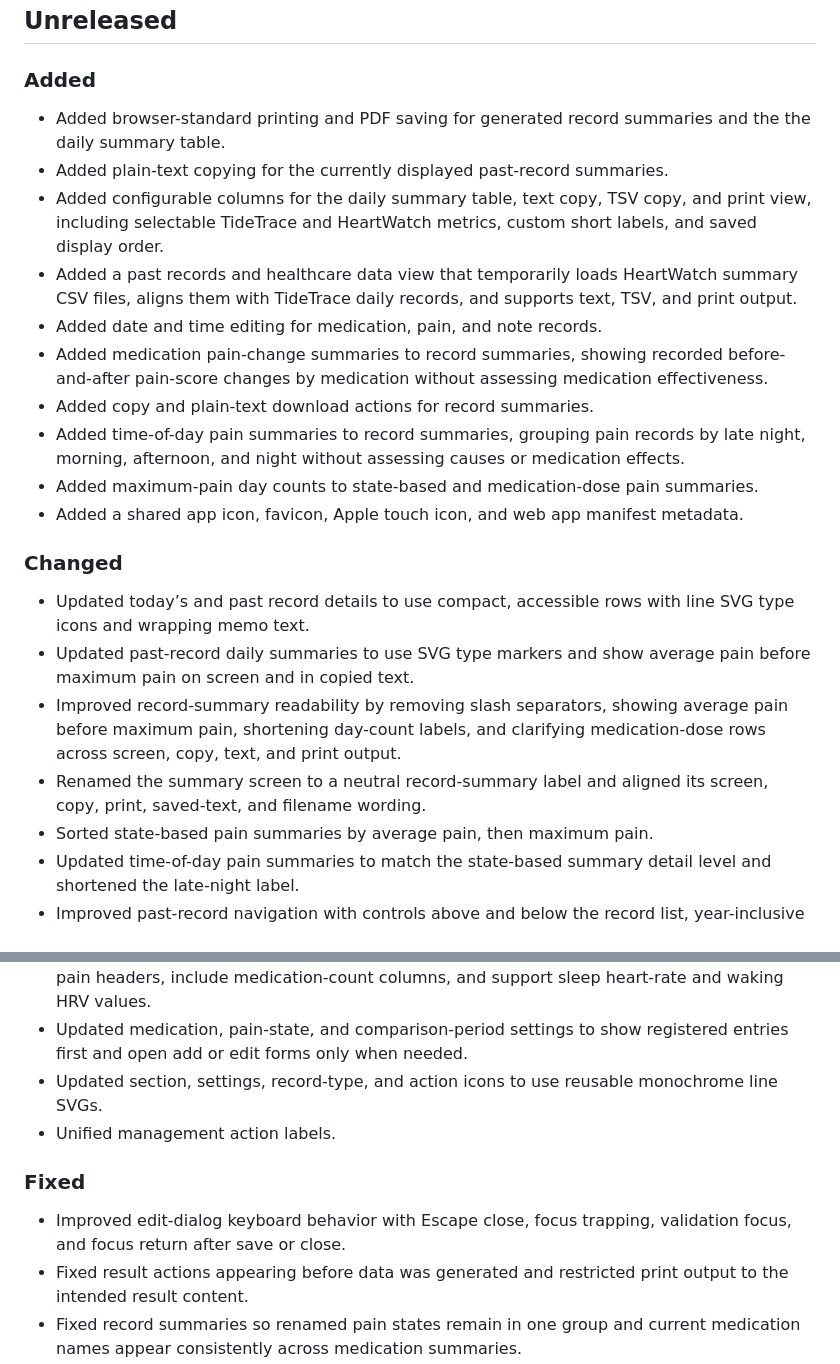
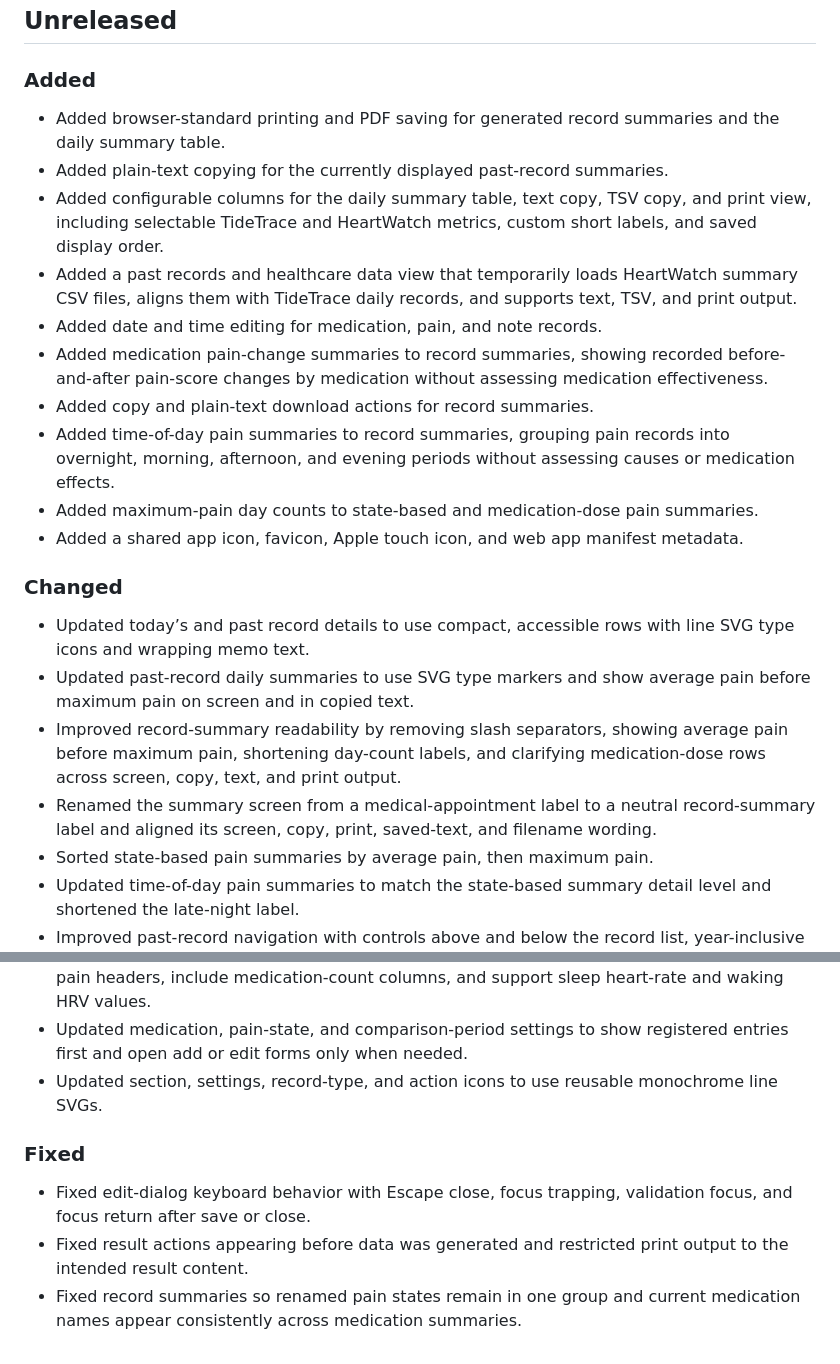
Before and after one commit to michy-coder/tidetrace, a Markdown page: CHANGELOG.md, 2 parts joined by grey strips. Rendered like a GitHub page.

Commit message:
CHANGELOG.md を更新
slightly changed words for better nuances.

```diff
--- a/CHANGELOG.md
+++ b/CHANGELOG.md
@@ -5,14 +5,14 @@ All notable changes to TideTrace will be documented in this file.
 ## Unreleased
 
 ### Added
-- Added browser-standard printing and PDF saving for generated record summaries and the the daily summary table.
+- Added browser-standard printing and PDF saving for generated record summaries and the daily summary table.
 - Added plain-text copying for the currently displayed past-record summaries.
 - Added configurable columns for the daily summary table, text copy, TSV copy, and print view, including selectable TideTrace and HeartWatch metrics, custom short labels, and saved display order.
 - Added a past records and healthcare data view that temporarily loads HeartWatch summary CSV files, aligns them with TideTrace daily records, and supports text, TSV, and print output.
 - Added date and time editing for medication, pain, and note records.
 - Added medication pain-change summaries to record summaries, showing recorded before-and-after pain-score changes by medication without assessing medication effectiveness.
 - Added copy and plain-text download actions for record summaries.
-- Added time-of-day pain summaries to record summaries, grouping pain records by late night, morning, afternoon, and night without assessing causes or medication effects.
+- Added time-of-day pain summaries to record summaries, grouping pain records into overnight, morning, afternoon, and evening periods without assessing causes or medication effects.
 - Added maximum-pain day counts to state-based and medication-dose pain summaries.
 - Added a shared app icon, favicon, Apple touch icon, and web app manifest metadata.
 
@@ -20,7 +20,7 @@ All notable changes to TideTrace will be documented in this file.
 - Updated today’s and past record details to use compact, accessible rows with line SVG type icons and wrapping memo text.
 - Updated past-record daily summaries to use SVG type markers and show average pain before maximum pain on screen and in copied text.
 - Improved record-summary readability by removing slash separators, showing average pain before maximum pain, shortening day-count labels, and clarifying medication-dose rows across screen, copy, text, and print output.
-- Renamed the summary screen to a neutral record-summary label and aligned its screen, copy, print, saved-text, and filename wording.
+- Renamed the summary screen from a medical-appointment label to a neutral record-summary label and aligned its screen, copy, print, saved-text, and filename wording.
 - Sorted state-based pain summaries by average pain, then maximum pain.
 - Updated time-of-day pain summaries to match the state-based summary detail level and shortened the late-night label.
 - Improved past-record navigation with controls above and below the record list, year-inclusive range labels, and automatic scrolling after navigation.
@@ -28,10 +28,9 @@ All notable changes to TideTrace will be documented in this file.
 - Updated the HeartWatch daily summary to show only imported HeartWatch dates, use shorter pain headers, include medication-count columns, and support sleep heart-rate and waking HRV values.
 - Updated medication, pain-state, and comparison-period settings to show registered entries first and open add or edit forms only when needed.
 - Updated section, settings, record-type, and action icons to use reusable monochrome line SVGs.
-- Unified management action labels.
 
 ### Fixed
-- Improved edit-dialog keyboard behavior with Escape close, focus trapping, validation focus, and focus return after save or close.
+- Fixed edit-dialog keyboard behavior with Escape close, focus trapping, validation focus, and focus return after save or close.
 - Fixed result actions appearing before data was generated and restricted print output to the intended result content.
 - Fixed record summaries so renamed pain states remain in one group and current medication names appear consistently across medication summaries.
 - Fixed saved daily-summary display columns, order, and short labels being lost after reload or JSON restore.
```
